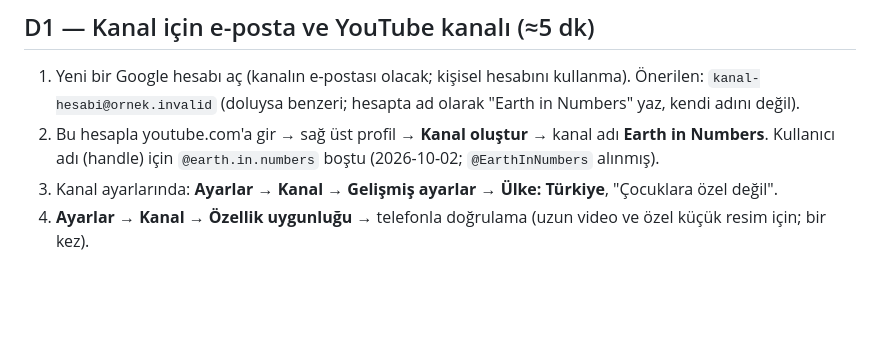
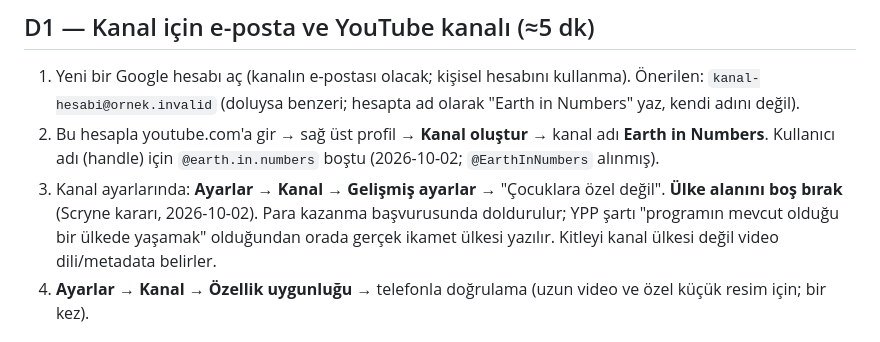
Before and after one commit to Scryne/Otomat, a Markdown page: docs/rehber/youtube-kurulum.md, the part around the change. Rendered like a GitHub page; blank space fills up the shorter version.

Commit message:
Rehber: kanal ülkesi şimdilik boş (YPP başvurusunda gerçek ikamet ülkesi)
Co-Authored-By: Claude Opus 5.5 <noreply@anthropic.com>

```diff
--- a/docs/rehber/youtube-kurulum.md
+++ b/docs/rehber/youtube-kurulum.md
@@ -15,7 +15,9 @@ public yüzeye yazılmaz (Kurallar). Google'ın denetim formu iletişim bilgisi
    (doluysa benzeri; hesapta ad olarak "Earth in Numbers" yaz, kendi adını değil).
 2. Bu hesapla youtube.com'a gir → sağ üst profil → **Kanal oluştur** → kanal adı **Earth in Numbers**. Kullanıcı adı (handle) için `@earth.in.numbers` boştu (2026-10-02;
    `@EarthInNumbers` alınmış).
-3. Kanal ayarlarında: **Ayarlar → Kanal → Gelişmiş ayarlar → Ülke: Türkiye**, "Çocuklara özel değil".
+3. Kanal ayarlarında: **Ayarlar → Kanal → Gelişmiş ayarlar** → "Çocuklara özel değil". **Ülke alanını boş bırak**
+   (Scryne kararı, 2026-10-02). Para kazanma başvurusunda doldurulur; YPP şartı "programın mevcut olduğu bir ülkede
+   yaşamak" olduğundan orada gerçek ikamet ülkesi yazılır. Kitleyi kanal ülkesi değil video dili/metadata belirler.
 4. **Ayarlar → Kanal → Özellik uygunluğu** → telefonla doğrulama (uzun video ve özel küçük resim için; bir kez).
 
 ## D2 — Google Cloud projesi ve izin (≈10 dk)
```
